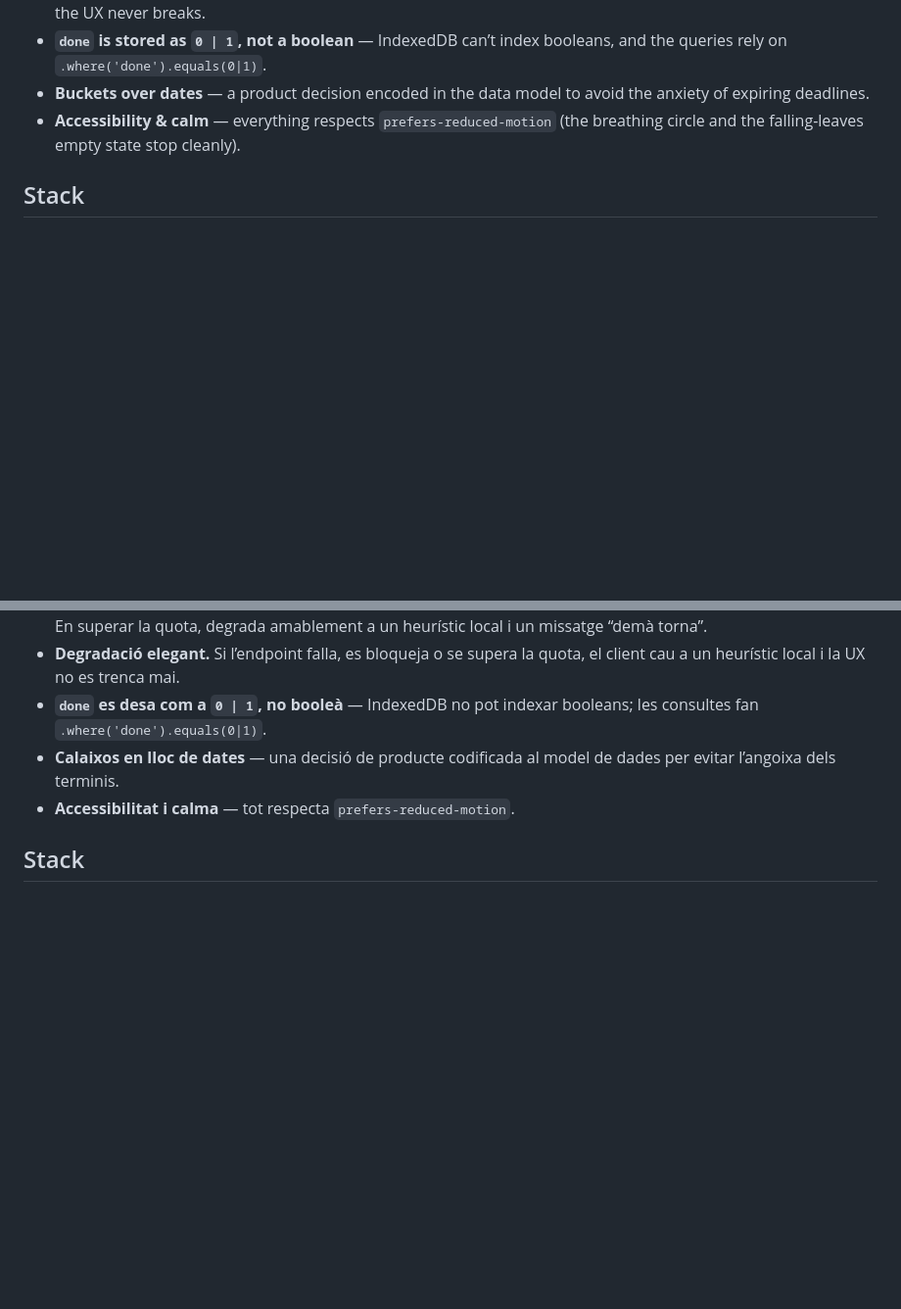
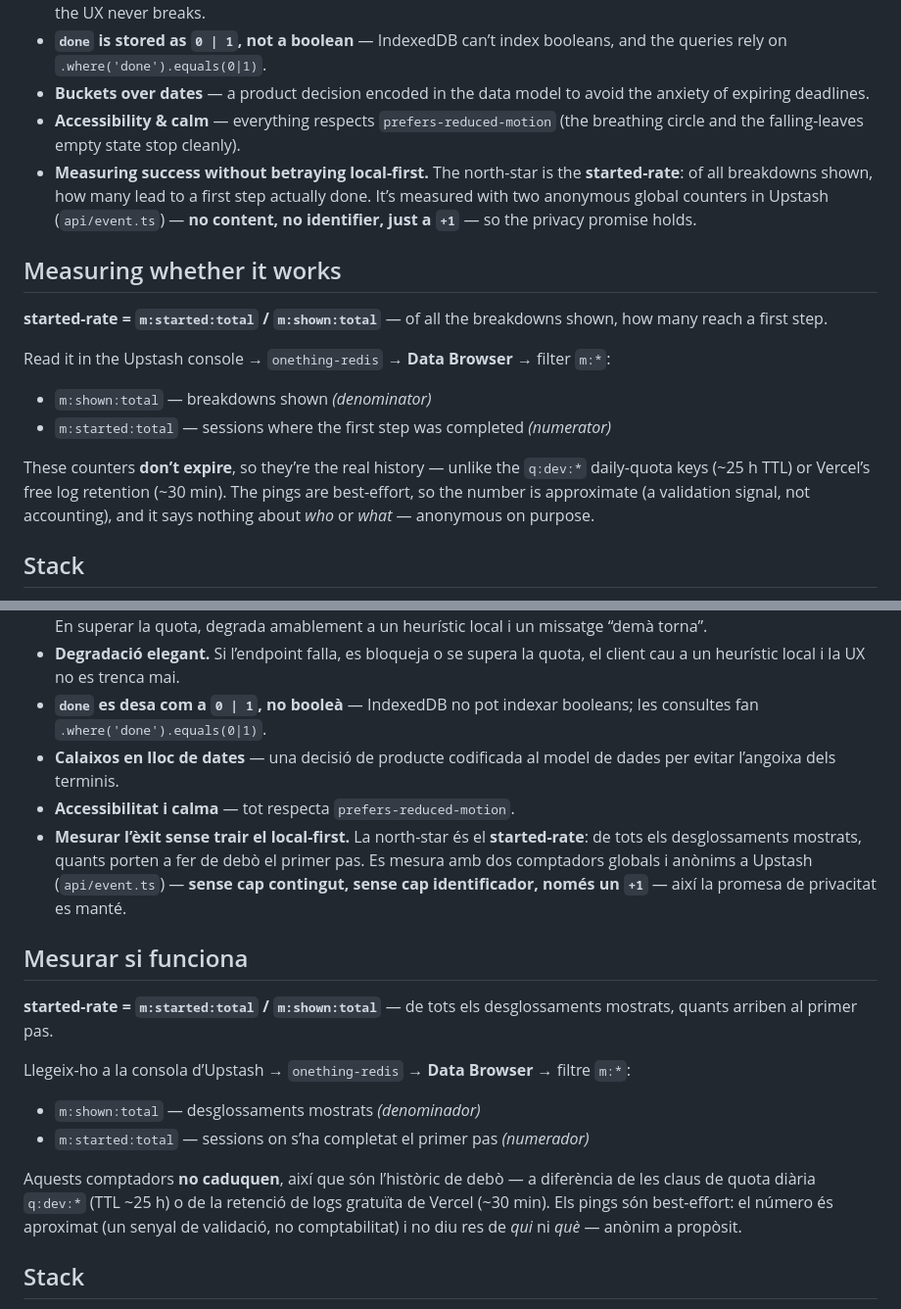
Before and after one commit to gener74/onething, a Markdown page: README.md, 2 parts joined by grey strips. Shown at 98% size. GitHub-like rendering; blank space fills up the shorter version.

Commit message:
Docs: documentar el started-rate al README (com mesurar, ca/en)
Co-Authored-By: Claude Opus 4.8 <noreply@anthropic.com>

```diff
--- a/README.md
+++ b/README.md
@@ -70,6 +70,18 @@ These are the bits I’d talk through in an interview:
 - **`done` is stored as `0 | 1`, not a boolean** — IndexedDB can’t index booleans, and the queries rely on `.where('done').equals(0|1)`.
 - **Buckets over dates** — a product decision encoded in the data model to avoid the anxiety of expiring deadlines.
 - **Accessibility & calm** — everything respects `prefers-reduced-motion` (the breathing circle and the falling-leaves empty state stop cleanly).
+- **Measuring success without betraying local-first.** The north-star is the **started-rate**: of all breakdowns shown, how many lead to a first step actually done. It’s measured with two anonymous global counters in Upstash (`api/event.ts`) — **no content, no identifier, just a `+1`** — so the privacy promise holds.
+
+## Measuring whether it works
+
+**started-rate = `m:started:total` / `m:shown:total`** — of all the breakdowns shown, how many reach a first step.
+
+Read it in the Upstash console → `onething-redis` → **Data Browser** → filter `m:*`:
+
+- `m:shown:total` — breakdowns shown _(denominator)_
+- `m:started:total` — sessions where the first step was completed _(numerator)_
+
+These counters **don’t expire**, so they’re the real history — unlike the `q:dev:*` daily-quota keys (~25 h TTL) or Vercel’s free log retention (~30 min). The pings are best-effort, so the number is approximate (a validation signal, not accounting), and it says nothing about _who_ or _what_ — anonymous on purpose.
 
 ## Stack
 
@@ -155,6 +167,18 @@ Persones amb **TDAH** · estudiants · professionals del coneixement · qualsevo
 - **`done` es desa com a `0 | 1`, no booleà** — IndexedDB no pot indexar booleans; les consultes fan `.where('done').equals(0|1)`.
 - **Calaixos en lloc de dates** — una decisió de producte codificada al model de dades per evitar l’angoixa dels terminis.
 - **Accessibilitat i calma** — tot respecta `prefers-reduced-motion`.
+- **Mesurar l’èxit sense trair el local-first.** La north-star és el **started-rate**: de tots els desglossaments mostrats, quants porten a fer de debò el primer pas. Es mesura amb dos comptadors globals i anònims a Upstash (`api/event.ts`) — **sense cap contingut, sense cap identificador, només un `+1`** — així la promesa de privacitat es manté.
+
+## Mesurar si funciona
+
+**started-rate = `m:started:total` / `m:shown:total`** — de tots els desglossaments mostrats, quants arriben al primer pas.
+
+Llegeix-ho a la consola d’Upstash → `onething-redis` → **Data Browser** → filtre `m:*`:
+
+- `m:shown:total` — desglossaments mostrats _(denominador)_
+- `m:started:total` — sessions on s’ha completat el primer pas _(numerador)_
+
+Aquests comptadors **no caduquen**, així que són l’històric de debò — a diferència de les claus de quota diària `q:dev:*` (TTL ~25 h) o de la retenció de logs gratuïta de Vercel (~30 min). Els pings són best-effort: el número és aproximat (un senyal de validació, no comptabilitat) i no diu res de _qui_ ni _què_ — anònim a propòsit.
 
 ## Stack
 
```
